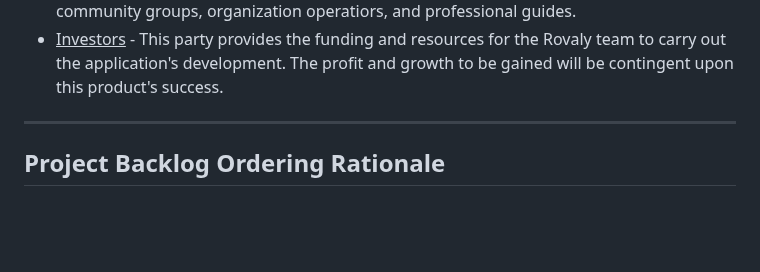
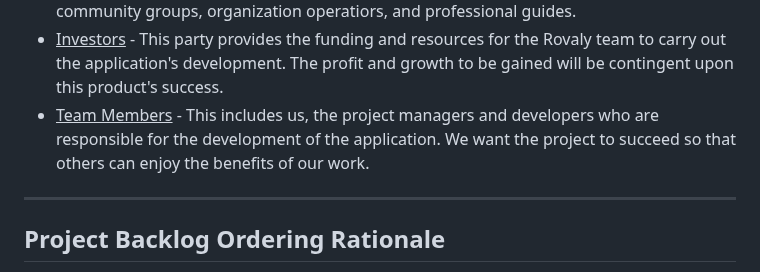
Before and after one commit to jnbaum/SWE6733-Group-1, a Markdown page: README.md, the part around the change. Rendered like a GitHub page; blank space fills up the shorter version.

```diff
--- a/README.md
+++ b/README.md
@@ -54,6 +54,7 @@ Stakeholders:
 * <ins>Outdoor Lovers & Adventurers</ins> - These are the individuals who are searching for partners who share a common interest in adventuring. As the primary user demographic and beneficiaries, their satisfaction will be the key factor in determing the application's success.
 * <ins>Outdoor Organization & Guides</ins> - A third party may be interested in using Rovaly application to find and connect with potential participants. This can include local community groups, organization operatiors, and professional guides.
 * <ins>Investors</ins> - This party provides the funding and resources for the Rovaly team to carry out the application's development. The profit and growth to be gained will be contingent upon this product's success.
+* <ins>Team Members</ins> - This includes us, the project managers and developers who are responsible for the development of the application. We want the project to succeed so that others can enjoy the benefits of our work.
 
 ---
 
```
